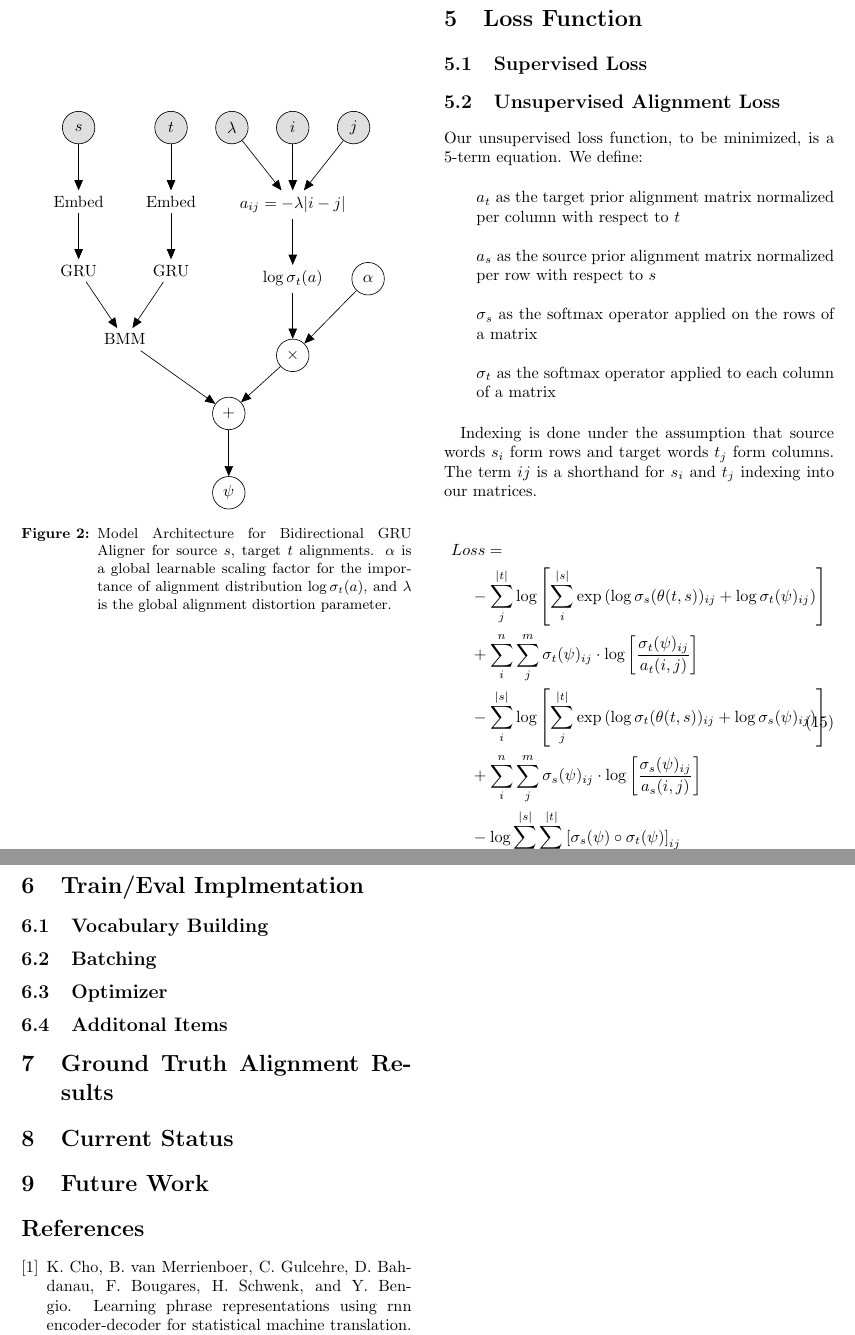
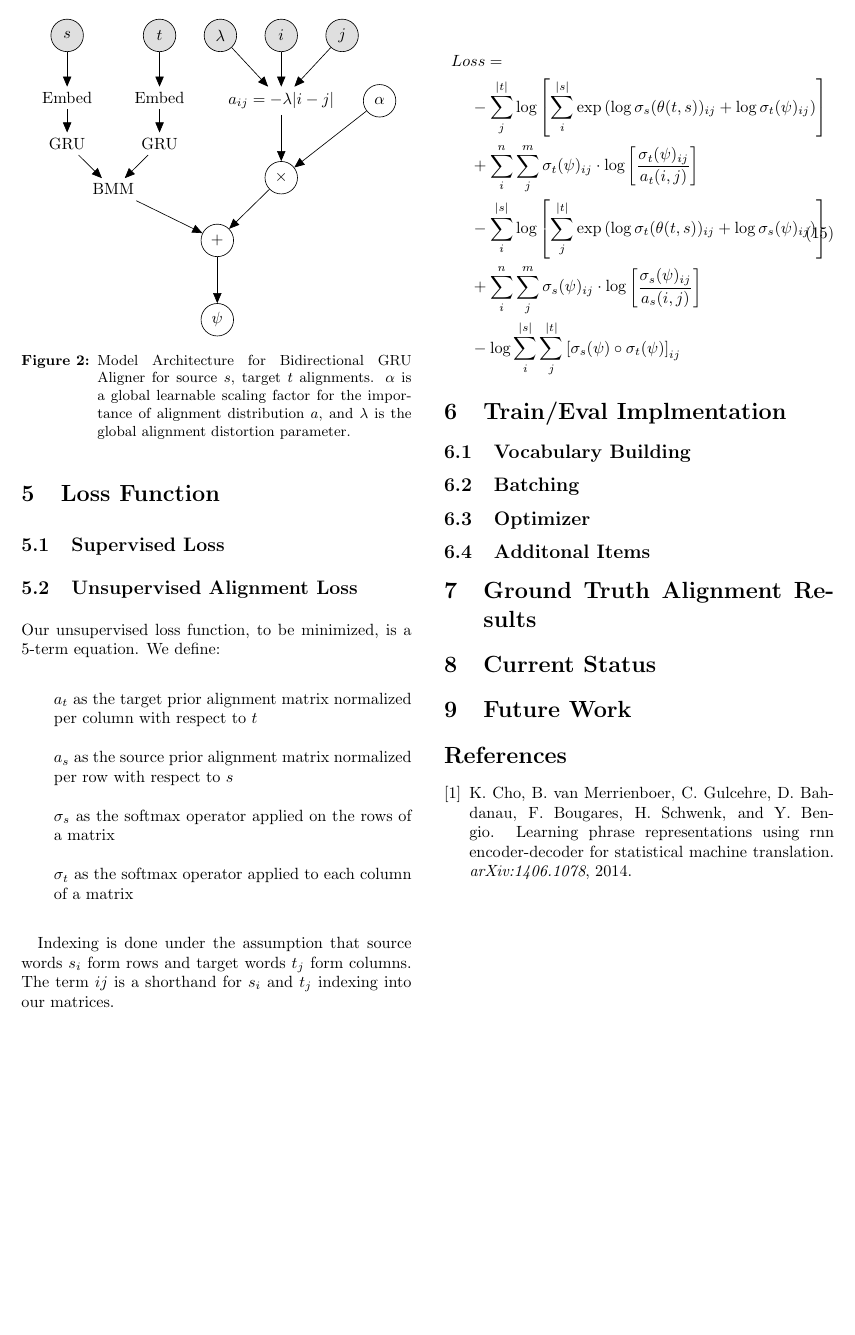
Before and after one commit to nextBillyonair/MTInterim, a LaTeX paper (interim_report.tex): two parts of pages 4 and 5 of 5 before the commit and part of page 4 of 4 after it, the two joined at a grey line, cut so that both start at the same text, the shorter picture padded with empty space. Compiled offline with pdfLaTeX.

Commit message:
Spacing fixes

```diff
--- a/interim_report.tex
+++ b/interim_report.tex
@@ -291,20 +290,20 @@ An extension to the capacity of the Dot Aligner is to add a bidirectional GRU af
     % Define nodes
     \node[latent] (plus) {$+$};
     \node[latent, below=1cm of plus] (psi) {$\psi$};
-    \node[rectangle, above=1cm of plus, xshift=-2.25cm] (bmm) {BMM};
-    \node[rectangle, above=1cm of bmm, xshift=-1cm] (gru_s) {GRU};
-    \node[rectangle, above=1cm of bmm, xshift=1cm] (gru_t) {GRU};
-    \node[rectangle, above=1cm of gru_s] (embed_s) {Embed};
-    \node[rectangle, above=1cm of gru_t] (embed_t) {Embed};
-    \node[obs, above=1cm of embed_s] (s) {$s$};
-    \node[obs, above=1cm of embed_t] (t) {$t$};
+    \node[rectangle, above=0.5cm of plus, xshift=-2.25cm] (bmm) {BMM};
+    \node[rectangle, above=0.5cm of bmm, xshift=-1cm] (gru_s) {GRU};
+    \node[rectangle, above=0.5cm of bmm, xshift=1cm] (gru_t) {GRU};
+    \node[rectangle, above=0.5cm of gru_s] (embed_s) {Embed};
+    \node[rectangle, above=0.5cm of gru_t] (embed_t) {Embed};
+    \node[obs, above=0.75cm of embed_s] (s) {$s$};
+    \node[obs, above=0.75cm of embed_t] (t) {$t$};
     \node[obs, right=0.6cm of t] (lamb) {$\lambda$};
     \node[obs, right=0.6cm of lamb] (i) {$i$};
     \node[obs, right=0.6cm of i] (j) {$j$};
-    \node[rectangle, below=1cm of i] (align) {$a_{ij} = -\lambda |i-j|$};
-    \node[rectangle, below=1cm of align] (logsoft) {$\log \sigma_t(a)$};
-    \node[latent, below=1cm of logsoft] (mux) {$\times$};
-    \node[latent, right=0.5cm of logsoft] (alpha) {$\alpha$};
+    \node[rectangle, below=0.75cm of i] (align) {$a_{ij} = -\lambda |i-j|$};
+    % \node[rectangle, below=1cm of align] (logsoft) {$\log \sigma_t(a)$};
+    \node[latent, below=1cm of align] (mux) {$\times$};
+    \node[latent, right=0.5cm of align] (alpha) {$\alpha$};
 
 
     % Connect the nodes
@@ -313,15 +312,14 @@ An extension to the capacity of the Dot Aligner is to add a bidirectional GRU af
     \edge {embed_s} {gru_s};
     \edge {embed_t} {gru_t};
     \edge {gru_s, gru_t} {bmm};
-    \edge {bmm} {plus};
     \edge {lamb, i, j} {align};
-    \edge {align} {logsoft};
-    \edge {logsoft, alpha} {mux};
-    \edge {mux} {plus};
+    % \edge {align} {logsoft};
+    \edge {align, alpha} {mux};
+    \edge {mux, bmm} {plus};
     \edge {plus} {psi};
 
   \end{tikzpicture}
-  \caption{Model Architecture for Bidirectional GRU Aligner for source $s$, target $t$ alignments. $\alpha$ is a global learnable scaling factor for the importance of alignment distribution $\log \sigma_t(a)$, and $\lambda$ is the global alignment distortion parameter.}
+  \caption{Model Architecture for Bidirectional GRU Aligner for source $s$, target $t$ alignments. $\alpha$ is a global learnable scaling factor for the importance of alignment distribution $a$, and $\lambda$ is the global alignment distortion parameter.}
   \label{fig:gru_aligner}
 \end{figure}
 
```
Also changed, not shown: interim_report.pdf, interim_report.tex (32 more changed lines).
